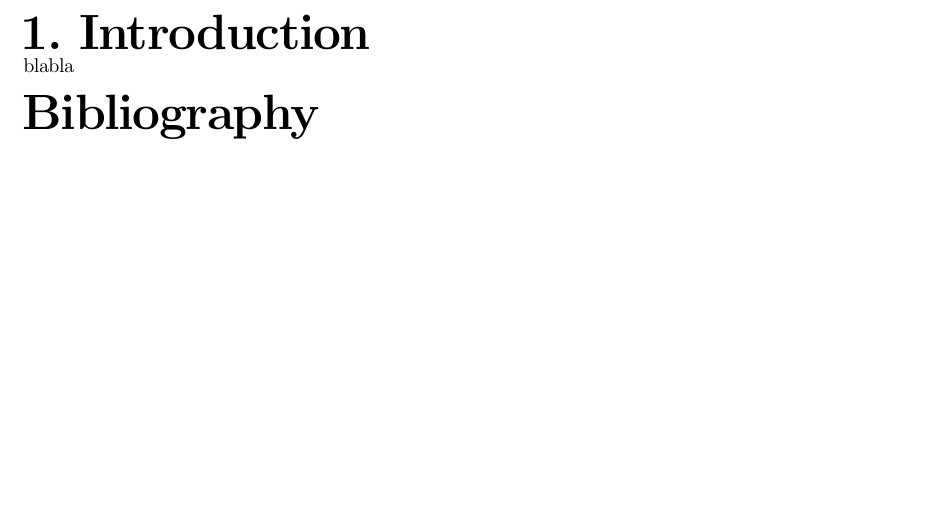
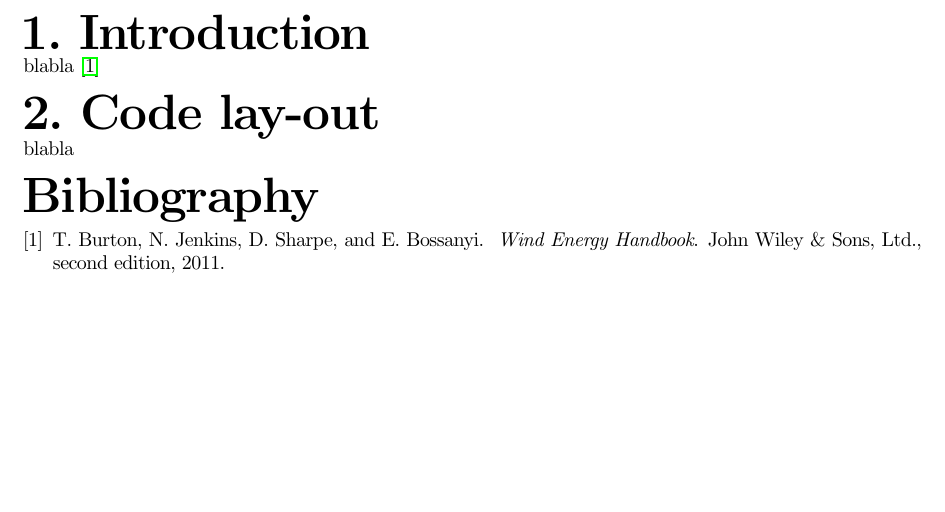
Before and after one commit to spcvanschie/Rotor_wake_Assignment_1, a LaTeX book (main.tex, which reads Code_layout.tex, Introduction.tex): part of page 4 of 4, cut so that both start at the same text. Compiled offline with pdfLaTeX; an older LaTeX class or package is replaced by its successor.

Commit message:
Now it should work properly

```diff
--- a/Code_layout.tex
+++ b/Code_layout.tex
@@ -0,0 +1,2 @@
+\chapter{Code lay-out}
+blabla
--- a/Introduction.tex
+++ b/Introduction.tex
@@ -1 +1 @@
-blabla
+blabla \cite{Handbook}
```
Also changed, not shown: bib.bib (+1 -1 lines), main.tex (+0 -2 lines).
